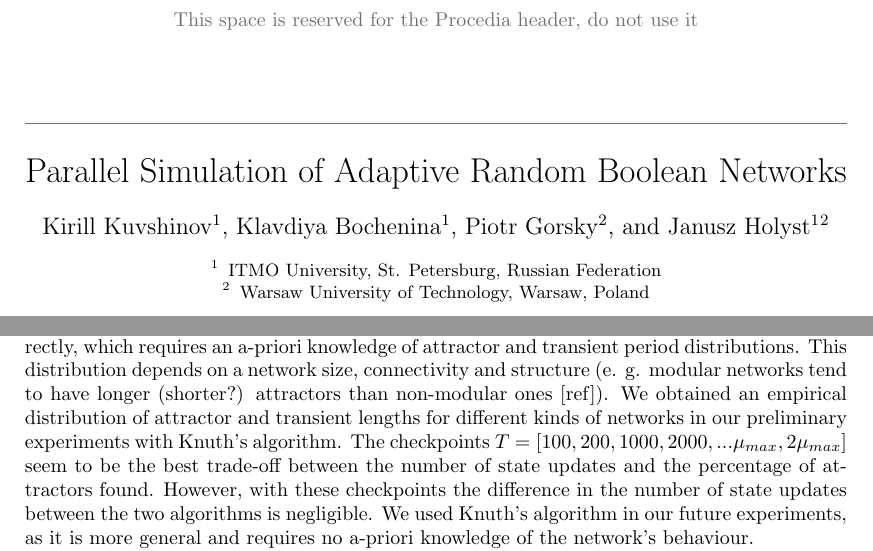
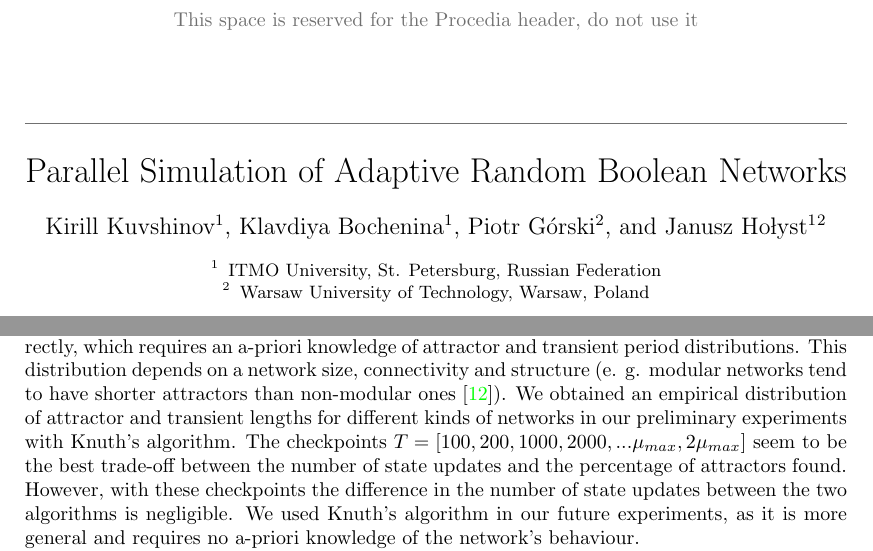
Before and after one commit to kkirka/ycs-2016-paper, a LaTeX paper (Paper/paper.tex): two parts of pages 1 and 6 of 10, joined at a grey line, cut so that both start at the same text. Compiled offline with pdfLaTeX.

Commit message:
Fix surnames, fix attractor lengths of modular networks

```diff
--- a/Paper/paper.tex
+++ b/Paper/paper.tex
@@ -33,9 +33,9 @@
 	\and
 	Klavdiya Bochenina\inst{1}
 	\and
-	Piotr Gorsky\inst{2}
+	Piotr G{\'{o}}rski\inst{2}
 	\and
-	Janusz Holyst\inst{1}\inst{2}
+	Janusz Ho{\l}yst\inst{1}\inst{2}
 }
 
 % Institutes for affiliations are also joined by \and,
@@ -206,7 +206,7 @@ The modified algorithm of ARBN evolution consists of a set of consecutive epochs
 		K = N^{-1} \sum_{i=1}^{N} {|\mathbf{N}_i|}
 	\end{equation}
 
-	Intuitively, Liu-Bassler algorithm of attractor's search would have shown better performance than the Knuth's one, as the latter requires at least $3 \mu$ state updates to find an attractor of length $\mu$. But in order to use Liu-Bassler algorithm one needs to choose the checkpoints correctly, which requires an a-priori knowledge of attractor and transient period distributions. This distribution depends on a network size, connectivity and structure (e. g. modular networks tend to have longer (shorter?) attractors than non-modular ones [ref]). We obtained an empirical distribution of attractor and transient lengths for different kinds of networks in our preliminary experiments with Knuth's algorithm. The checkpoints $T=[100, 200, 1000, 2000, ... \mu_{max}, 2 \mu_{max}]$ seem to be the best trade-off between the number of state updates and the percentage of attractors found. However, with these checkpoints the difference in the number of state updates between the two algorithms is negligible. We used Knuth's algorithm in our future experiments, as it is more general and requires no a-priori knowledge of the network's behaviour.
+	Intuitively, Liu-Bassler algorithm of attractor's search would have shown better performance than the Knuth's one, as the latter requires at least $3 \mu$ state updates to find an attractor of length $\mu$. But in order to use Liu-Bassler algorithm one needs to choose the checkpoints correctly, which requires an a-priori knowledge of attractor and transient period distributions. This distribution depends on a network size, connectivity and structure (e. g. modular networks tend to have shorter attractors than non-modular ones \cite{Gorski2016}). We obtained an empirical distribution of attractor and transient lengths for different kinds of networks in our preliminary experiments with Knuth's algorithm. The checkpoints $T=[100, 200, 1000, 2000, ... \mu_{max}, 2 \mu_{max}]$ seem to be the best trade-off between the number of state updates and the percentage of attractors found. However, with these checkpoints the difference in the number of state updates between the two algorithms is negligible. We used Knuth's algorithm in our future experiments, as it is more general and requires no a-priori knowledge of the network's behaviour.
 
 	Both algorithms were implemented using C++ programming language. The implementation is cross-platform and requires a GPU with CUDA compute capability at least 1.2. The representation of RBNs' state update function defined in Eq. \ref{eq:spmv}, \ref{eq:gather} allows for experimenting with different SpMV algorithms. These algorithms mainly aim at maximizing memory throughput and data locality, thus reducing the overall GPU kernel execution time. We chose compressed sparse-row (CSR) matrix storage format and implemented an sparse matrix-vector multiplication kernel as described in \cite{bell2008efficient}, as it shows the best performance on unstructured matrices.
 
```
Also changed, not shown: Paper/paper.pdf.
